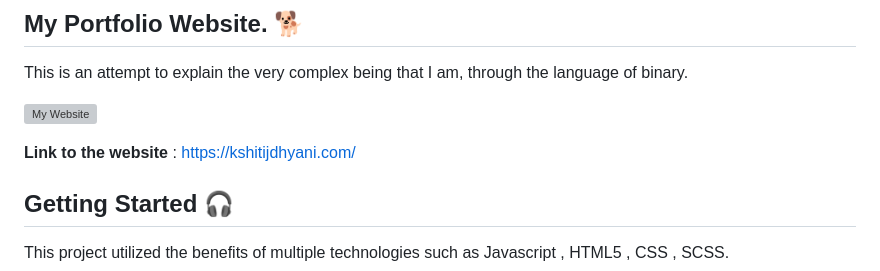
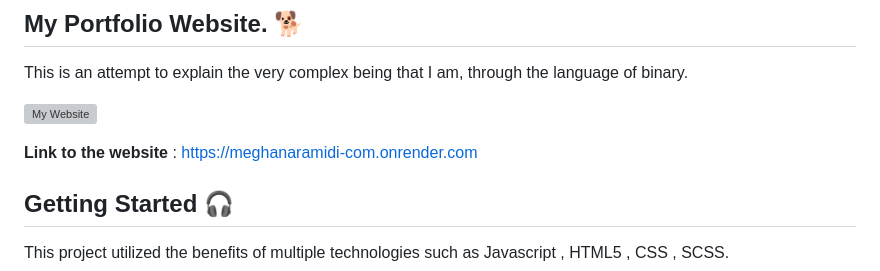
Before and after one commit to ramidimeghanareddy/meghanaramidi, a Markdown page: README.md, the part around the change. Drawn GitHub-style; grey boxes are pictures that could not be loaded.

```diff
--- a/README.md
+++ b/README.md
@@ -10,7 +10,7 @@ This is an attempt to explain the very complex being that I am, through the lang
 
 ![My Website](/Myportfolio.png)
 
-**Link to the website** : https://kshitijdhyani.com/
+**Link to the website** : https://meghanaramidi-com.onrender.com
 
 ## Getting Started 🎧
 
```
